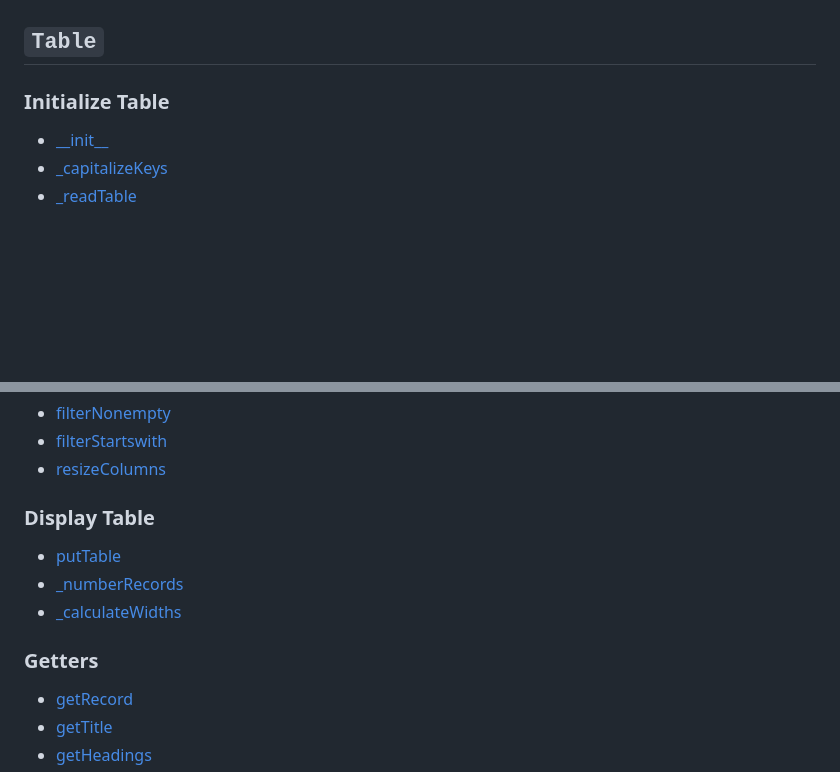
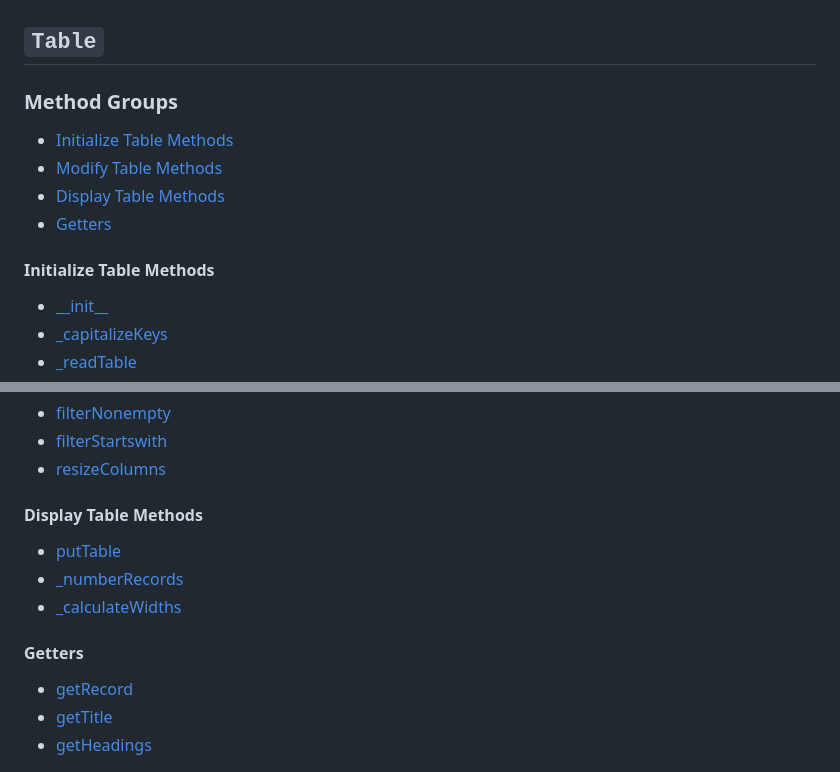
Before and after one commit to 7s4e/p3, a Markdown page: scripts/table/design.md, 2 parts joined by grey strips. Rendered like a GitHub page; blank space fills up the shorter version.

Commit message:
refactor design

```diff
--- a/scripts/table/design.md
+++ b/scripts/table/design.md
@@ -1,6 +1,11 @@
 # Table Module
 ## `Table`
-### Initialize Table
+### Method Groups
+* [Initialize Table Methods](#initialize-table-methods)
+* [Modify Table Methods](#modify-table-methods)
+* [Display Table Methods](#display-table-methods)
+* [Getters](#getters)
+#### Initialize Table Methods
 * [\_\_init__](#__init__)
 * [_capitalizeKeys](#_capitalizekeys)
 * [_readTable](#_readtable)
@@ -12,11 +407,11 @@
 * [filterNonempty](#filternonempty)
 * [filterStartswith](#filterstartswith)
 * [resizeColumns](#resizecolumns)
-### Display Table
+#### Display Table Methods
 * [putTable](#puttable)
 * [_numberRecords](#_numberrecords)
 * [_calculateWidths](#_calculatewidths)
-### Getters
+#### Getters
 * [getRecord](#getrecord)
 * [getTitle](#gettitle)
 * [getHeadings](#getheadings)
```
Also changed, not shown: other parts of scripts/table/design.md (+391 -238 lines).
